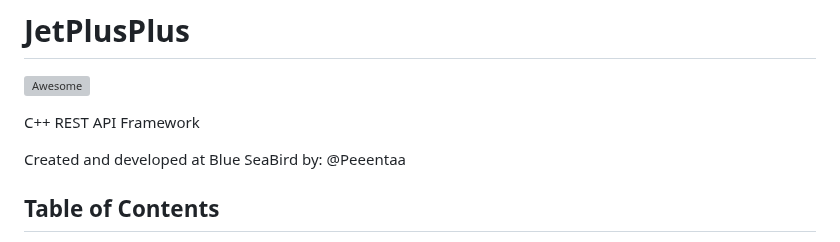
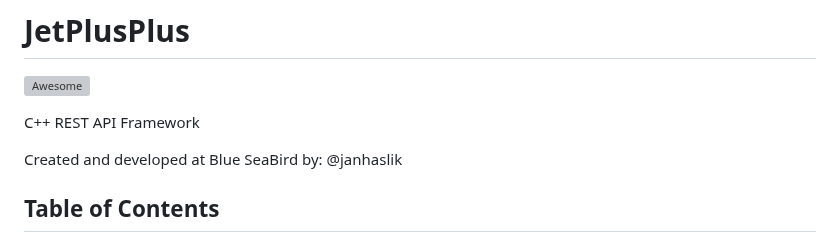
Before and after one commit to Blue-SeaBird/JetPlusPlus, a Markdown page: README.md, the part around the change. Drawn GitHub-style; grey boxes are pictures that could not be loaded.

```diff
--- a/README.md
+++ b/README.md
@@ -4,7 +4,7 @@
 
 C++ REST API Framework
 
-Created and developed at Blue SeaBird by: @Peeentaa
+Created and developed at Blue SeaBird by: @janhaslik
 
 ## Table of Contents
 
```
